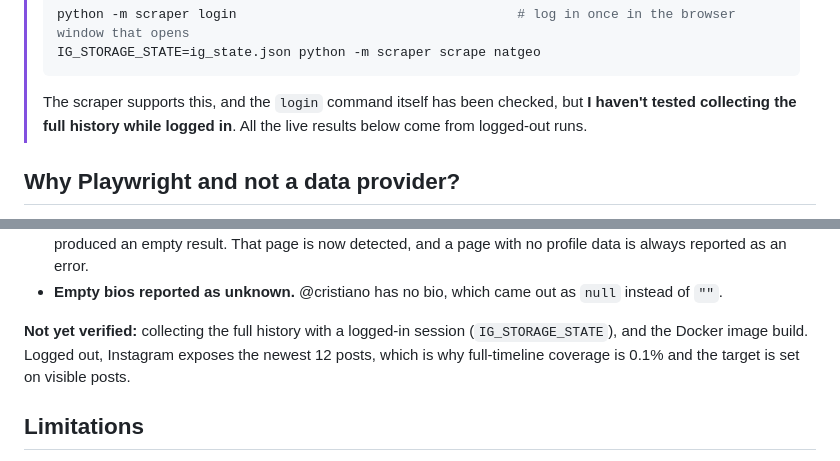
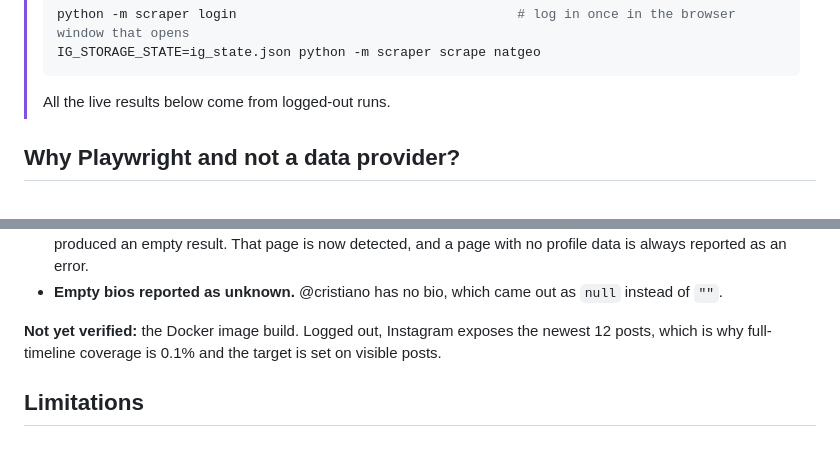
Before and after one commit to balsen/Instagram_scrapping, a Markdown page: README.md, 2 parts joined by grey strips. Rendered like a GitHub page.

Commit message:
Simplify logged-in session note

````diff
--- a/README.md
+++ b/README.md
@@ -15,7 +15,7 @@ Enter an Instagram username in a web form, or pass it on the command line, and g
 > IG_STORAGE_STATE=ig_state.json python -m scraper scrape natgeo
 > ```
 >
-> The scraper supports this, and the `login` command itself has been checked, but **I haven't tested collecting the full history while logged in**. All the live results below come from logged-out runs.
+> All the live results below come from logged-out runs.
 
 ## Why Playwright and not a data provider?
 
@@ -244,7 +244,7 @@ Latest run: 5 live profiles (@natgeo, @nasa, @instagram, @nike, @cristiano) and
 - **Missing profiles looked like successes.** Instagram serves a normal page saying "Profile isn't available", which produced an empty result. That page is now detected, and a page with no profile data is always reported as an error.
 - **Empty bios reported as unknown.** @cristiano has no bio, which came out as `null` instead of `""`.
 
-**Not yet verified:** collecting the full history with a logged-in session (`IG_STORAGE_STATE`), and the Docker image build. Logged out, Instagram exposes the newest 12 posts, which is why full-timeline coverage is 0.1% and the target is set on visible posts.
+**Not yet verified:** the Docker image build. Logged out, Instagram exposes the newest 12 posts, which is why full-timeline coverage is 0.1% and the target is set on visible posts.
 
 ## Limitations
 
````
